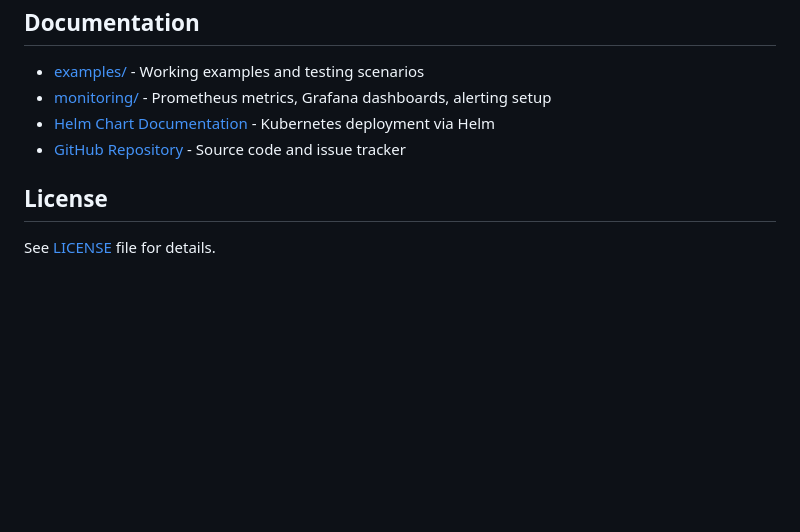
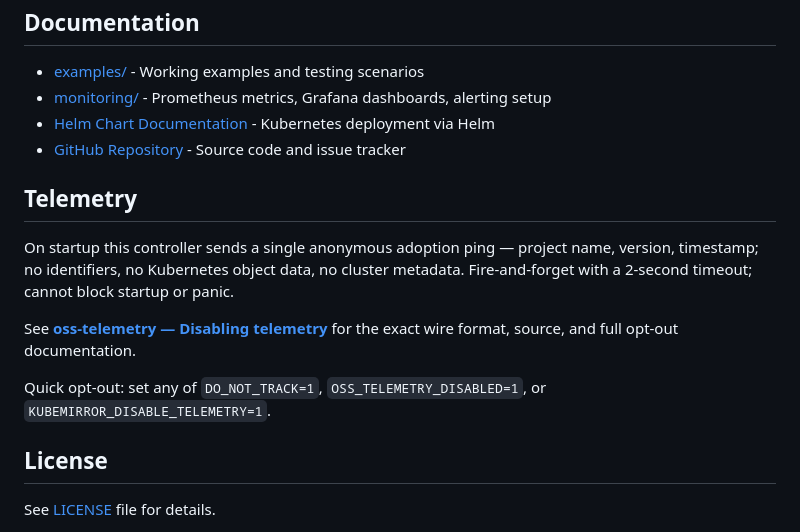
Before and after one commit to lukaszraczylo/kubemirror, a Markdown page: README.md, the part around the change. GitHub-like rendering; blank space fills up the shorter version.

Commit message:
docs: add Telemetry section linking to oss-telemetry opt-out docs
Discloses the single anonymous adoption ping sent on startup and points
users to the upstream README section for full opt-out instructions
instead of duplicating the table here.

```diff
--- a/README.md
+++ b/README.md
@@ -970,6 +970,19 @@ git push origin v0.2.0
 - [Helm Chart Documentation](charts/kubemirror/README.md) - Kubernetes deployment via Helm
 - [GitHub Repository](https://github.com/lukaszraczylo/kubemirror) - Source code and issue tracker
 
+## Telemetry
+
+On startup this controller sends a single anonymous adoption ping — project
+name, version, timestamp; no identifiers, no Kubernetes object data, no
+cluster metadata. Fire-and-forget with a 2-second timeout; cannot block
+startup or panic.
+
+See **[oss-telemetry — Disabling telemetry](https://github.com/lukaszraczylo/oss-telemetry#disabling-telemetry)**
+for the exact wire format, source, and full opt-out documentation.
+
+Quick opt-out: set any of `DO_NOT_TRACK=1`, `OSS_TELEMETRY_DISABLED=1`,
+or `KUBEMIRROR_DISABLE_TELEMETRY=1`.
+
 ## License
 
 See [LICENSE](LICENSE) file for details.
```
